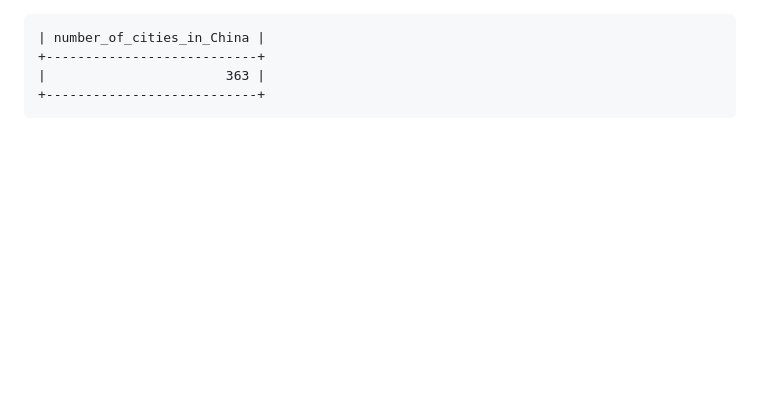
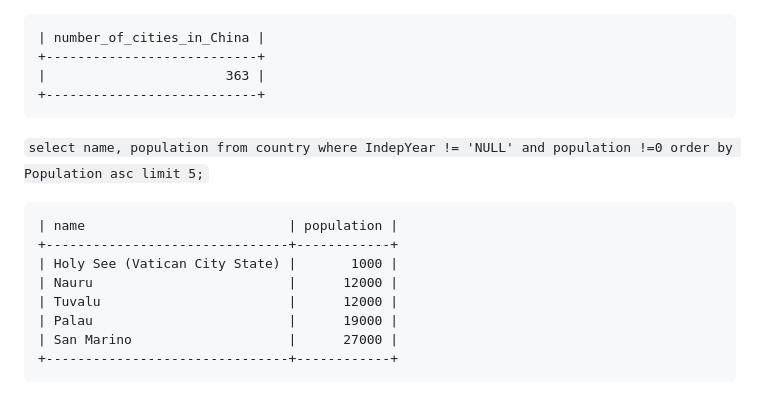
Before and after one commit to Wojciech-Przybylski/AMS-TRAINING, a Markdown page: database_world_challenges.md, the part around the change. GitHub-like rendering; blank space fills up the shorter version.

```diff
--- a/database_world_challenges.md
+++ b/database_world_challenges.md
@@ -124,3 +124,14 @@
     +---------------------------+
     |                       363 |
     +---------------------------+
+
+`select name, population from country where IndepYear != 'NULL' and population !=0 order by Population asc limit 5;`
+
+    | name                          | population |
+    +-------------------------------+------------+
+    | Holy See (Vatican City State) |       1000 |
+    | Nauru                         |      12000 |
+    | Tuvalu                        |      12000 |
+    | Palau                         |      19000 |
+    | San Marino                    |      27000 |
+    +-------------------------------+------------+
```
